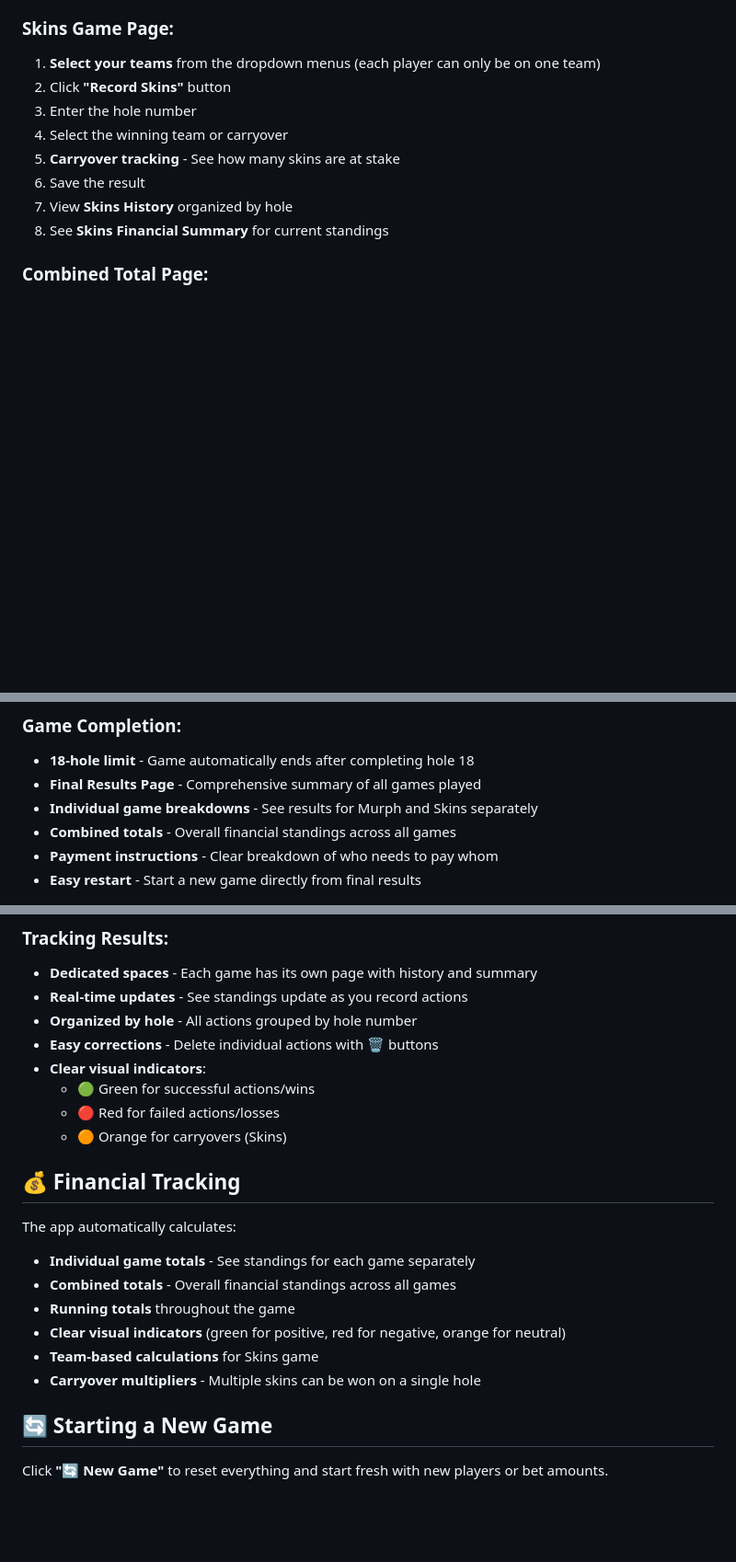
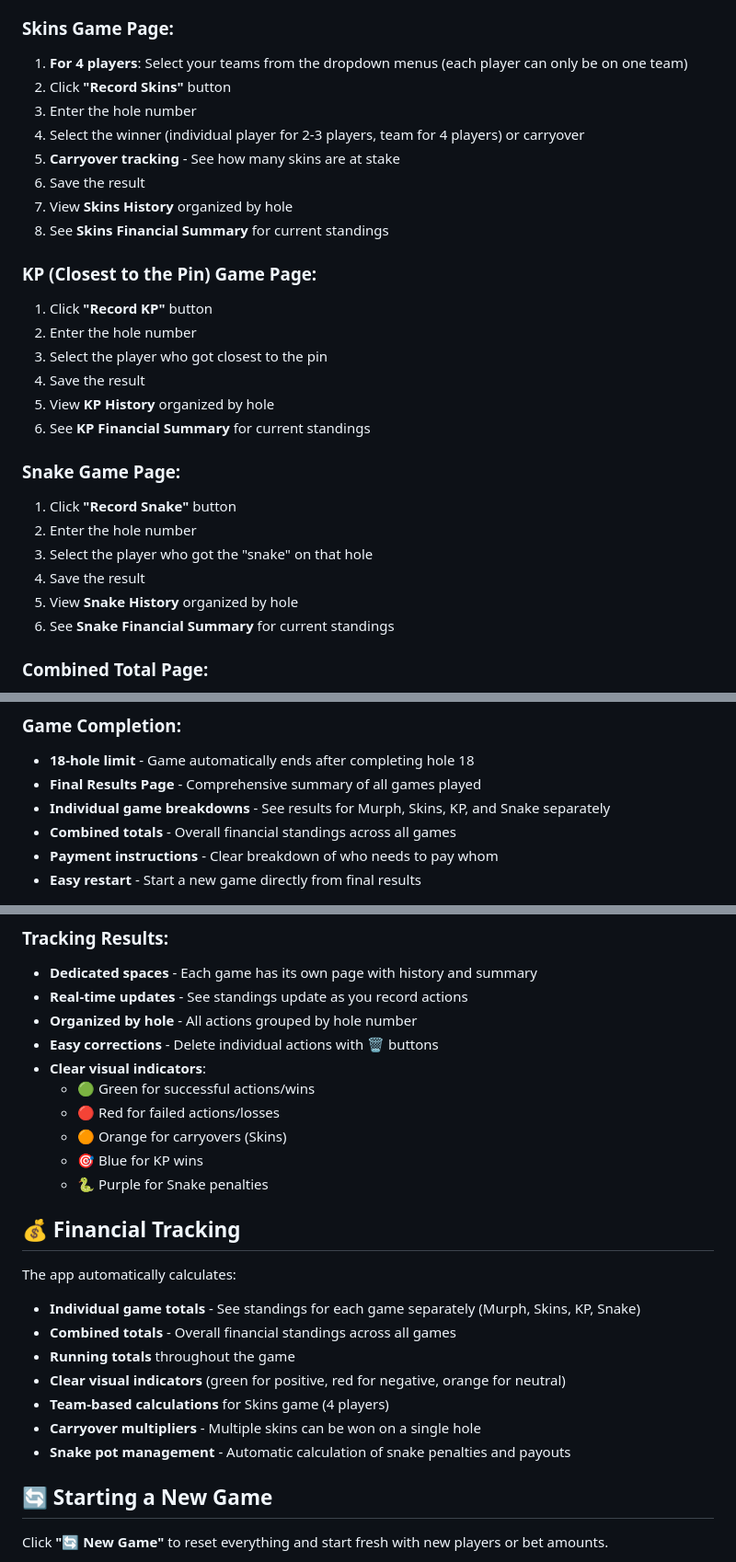
Before and after one commit to docsavage3/savage_golf_betting_tracker, a Markdown page: README.md, 3 parts joined by grey strips. Shown at 92% size. GitHub-like rendering; blank space fills up the shorter version.

```diff
--- a/README.md
+++ b/README.md
@@ -66,14 +87,30 @@ Once the game starts, you'll see a central navigation page with:
 7. See **Murph Financial Summary** for current standings
 
 ### **Skins Game Page:**
-1. **Select your teams** from the dropdown menus (each player can only be on one team)
+1. **For 4 players**: Select your teams from the dropdown menus (each player can only be on one team)
 2. Click **"Record Skins"** button
 3. Enter the hole number
-4. Select the winning team or carryover
+4. Select the winner (individual player for 2-3 players, team for 4 players) or carryover
 5. **Carryover tracking** - See how many skins are at stake
 6. Save the result
 7. View **Skins History** organized by hole
 8. See **Skins Financial Summary** for current standings
+
+### **KP (Closest to the Pin) Game Page:**
+1. Click **"Record KP"** button
+2. Enter the hole number
+3. Select the player who got closest to the pin
+4. Save the result
+5. View **KP History** organized by hole
+6. See **KP Financial Summary** for current standings
+
+### **Snake Game Page:**
+1. Click **"Record Snake"** button
+2. Enter the hole number
+3. Select the player who got the "snake" on that hole
+4. Save the result
+5. View **Snake History** organized by hole
+6. See **Snake Financial Summary** for current standings
 
 ### **Combined Total Page:**
 - **Overall Financial Summary** - Combined totals across all games
@@ -103,7 +140,7 @@ Once the game starts, you'll see a central navigation page with:
 ### **Game Completion:**
 - **18-hole limit** - Game automatically ends after completing hole 18
 - **Final Results Page** - Comprehensive summary of all games played
-- **Individual game breakdowns** - See results for Murph and Skins separately
+- **Individual game breakdowns** - See results for Murph, Skins, KP, and Snake separately
 - **Combined totals** - Overall financial standings across all games
 - **Payment instructions** - Clear breakdown of who needs to pay whom
 - **Easy restart** - Start a new game directly from final results
@@ -117,16 +154,19 @@ Once the game starts, you'll see a central navigation page with:
   - 🟢 Green for successful actions/wins
   - 🔴 Red for failed actions/losses
   - 🟠 Orange for carryovers (Skins)
+  - 🎯 Blue for KP wins
+  - 🐍 Purple for Snake penalties
 
 ## 💰 Financial Tracking
 
 The app automatically calculates:
-- **Individual game totals** - See standings for each game separately
+- **Individual game totals** - See standings for each game separately (Murph, Skins, KP, Snake)
 - **Combined totals** - Overall financial standings across all games
 - **Running totals** throughout the game
 - **Clear visual indicators** (green for positive, red for negative, orange for neutral)
-- **Team-based calculations** for Skins game
+- **Team-based calculations** for Skins game (4 players)
 - **Carryover multipliers** - Multiple skins can be won on a single hole
+- **Snake pot management** - Automatic calculation of snake penalties and payouts
 
 ## 🔄 Starting a New Game
 
```
Also changed, not shown: other parts of README.md (+35 -12 lines).
